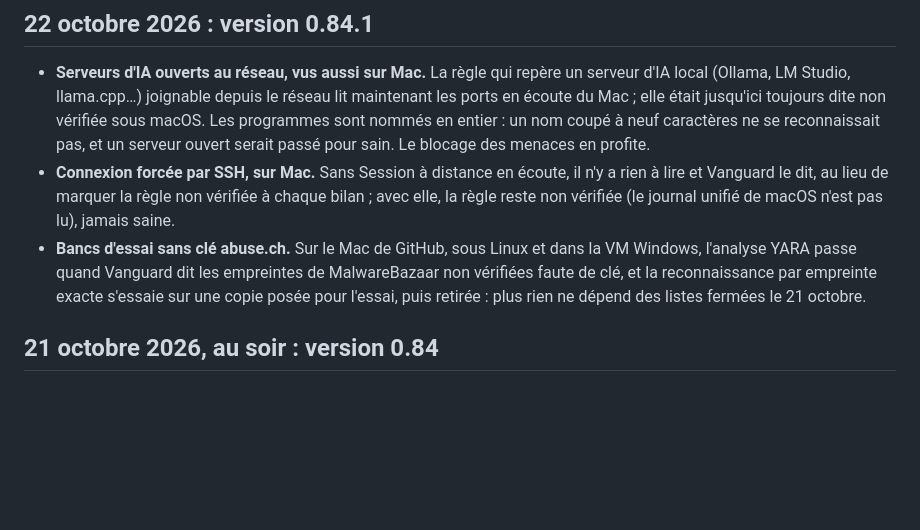
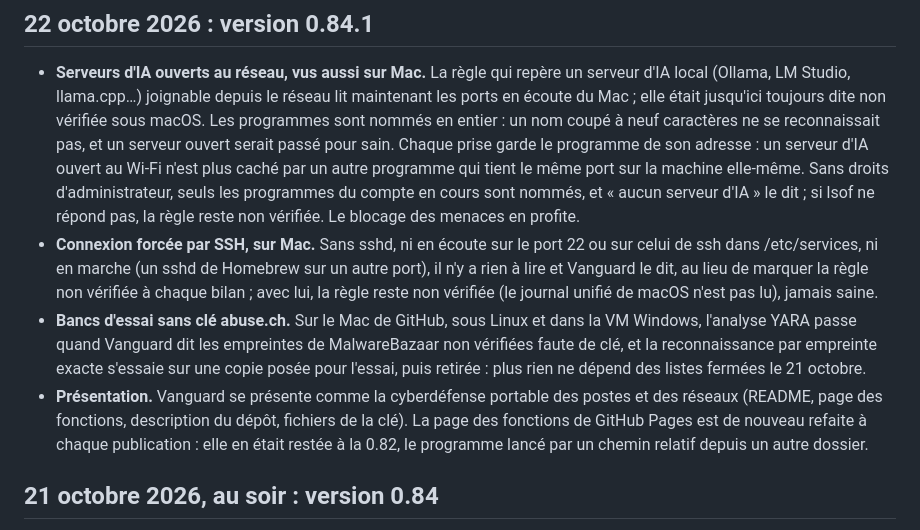
Before and after one commit to d9v3/vanguard-archive, a Markdown page: CHANGELOG.md, the part around the change. Drawn GitHub-style; blank space fills up the shorter version.

Commit message:
CHANGELOG 0.84.1 : correctifs de la relecture (Mac) et présentation
Co-Authored-By: Claude Opus 5.5 <noreply@anthropic.com>
Claude-Session: https://claude.ai/code/session_01T5WnxTUFyGQGvsTiFmpovd

```diff
--- a/CHANGELOG.md
+++ b/CHANGELOG.md
@@ -12,13 +12,21 @@ chaque version garde son étiquette dans le dépôt (`git checkout v0.62.0`, par
 - **Serveurs d'IA ouverts au réseau, vus aussi sur Mac.** La règle qui repère un serveur d'IA local (Ollama, LM Studio,
   llama.cpp…) joignable depuis le réseau lit maintenant les ports en écoute du Mac ; elle était jusqu'ici toujours dite
   non vérifiée sous macOS. Les programmes sont nommés en entier : un nom coupé à neuf caractères ne se reconnaissait
-  pas, et un serveur ouvert serait passé pour sain. Le blocage des menaces en profite.
-- **Connexion forcée par SSH, sur Mac.** Sans Session à distance en écoute, il n'y a rien à lire et Vanguard le dit,
-  au lieu de marquer la règle non vérifiée à chaque bilan ; avec elle, la règle reste non vérifiée (le journal unifié
-  de macOS n'est pas lu), jamais saine.
+  pas, et un serveur ouvert serait passé pour sain. Chaque prise garde le programme de son adresse : un serveur
+  d'IA ouvert au Wi-Fi n'est plus caché par un autre programme qui tient le même port sur la machine elle-même.
+  Sans droits d'administrateur, seuls les programmes du compte en cours sont nommés, et « aucun serveur d'IA » le
+  dit ; si lsof ne répond pas, la règle reste non vérifiée. Le blocage des menaces en profite.
+- **Connexion forcée par SSH, sur Mac.** Sans sshd, ni en écoute sur le port 22 ou sur celui de ssh dans
+  /etc/services, ni en marche (un sshd de Homebrew sur un autre port), il n'y a rien à lire et Vanguard le dit, au lieu
+  de marquer la règle non vérifiée à chaque bilan ; avec lui, la règle reste non vérifiée (le journal unifié de macOS
+  n'est pas lu), jamais saine.
 - **Bancs d'essai sans clé abuse.ch.** Sur le Mac de GitHub, sous Linux et dans la VM Windows, l'analyse YARA passe
   quand Vanguard dit les empreintes de MalwareBazaar non vérifiées faute de clé, et la reconnaissance par empreinte
   exacte s'essaie sur une copie posée pour l'essai, puis retirée : plus rien ne dépend des listes fermées le 21 octobre.
+- **Présentation.** Vanguard se présente comme la cyberdéfense portable des postes et des réseaux (README, page des
+  fonctions, description du dépôt, fichiers de la clé). La page des fonctions de GitHub Pages est de nouveau refaite à
+  chaque publication : elle en était restée à la 0.82, le programme lancé par un chemin relatif depuis un autre
+  dossier.
 
 ## 21 octobre 2026, au soir : version 0.84
 
```
Also changed, not shown: CHANGELOG.en.md (+11 -4 lines).
